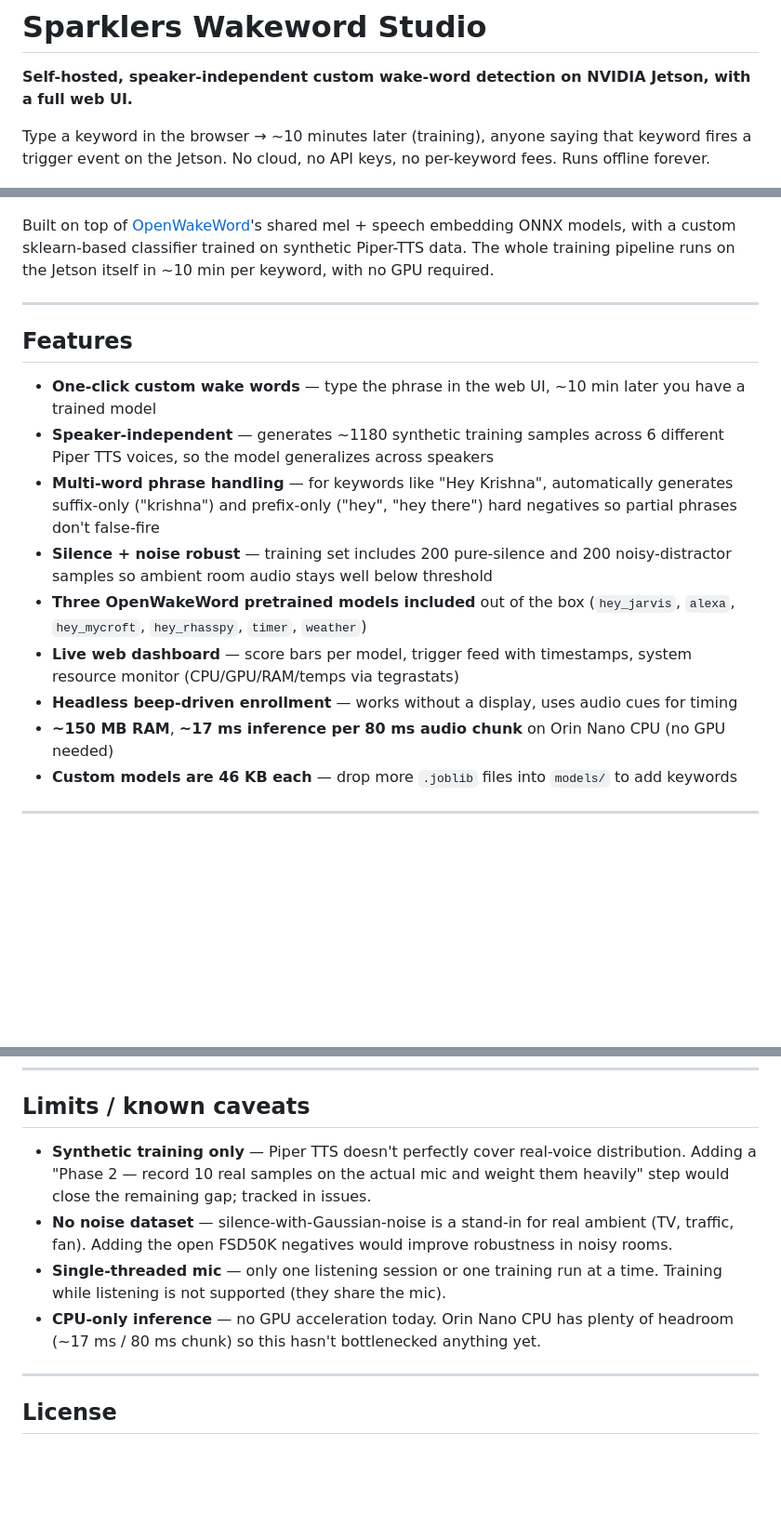
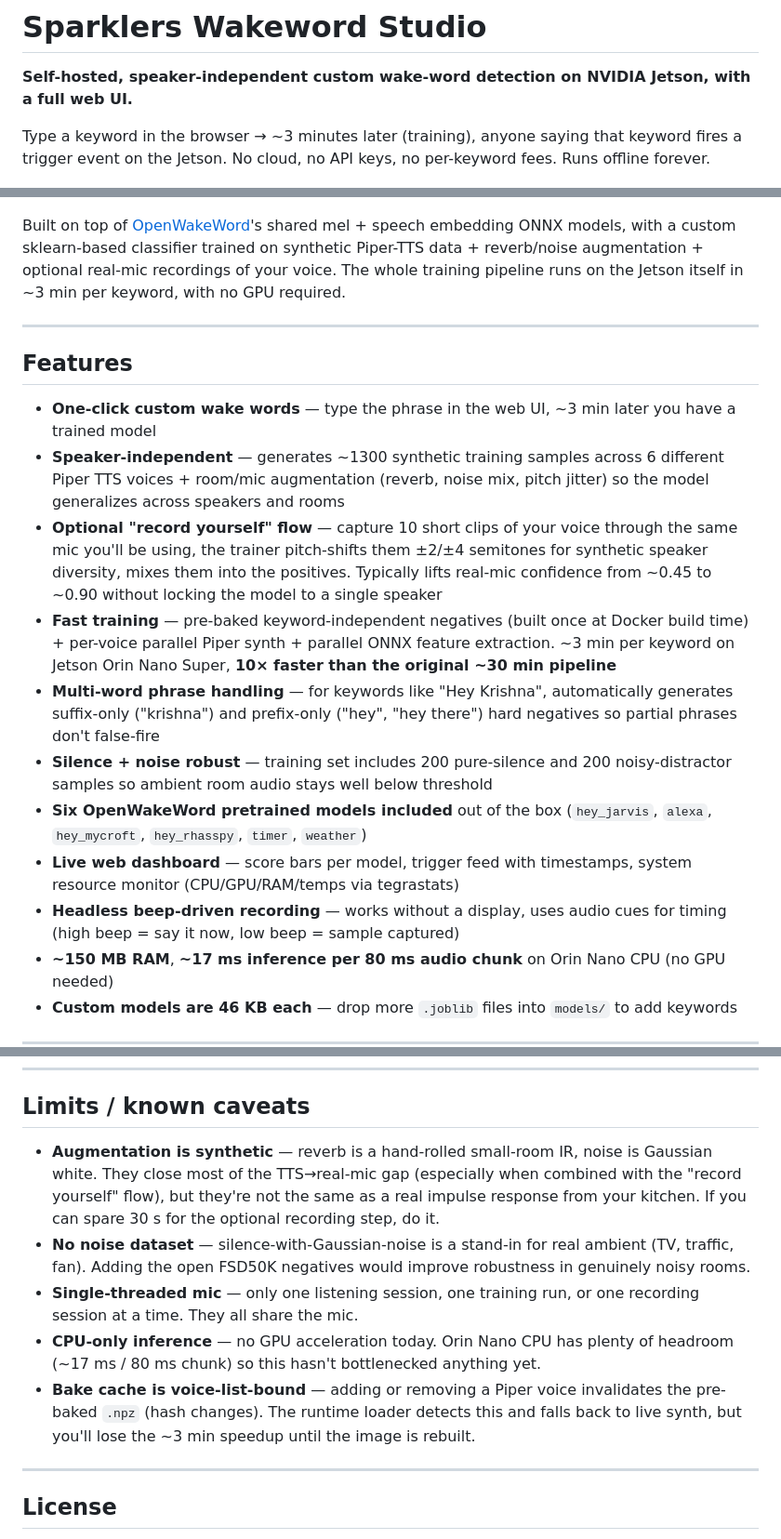
Before and after one commit to Arijit1080/sparklers-wakeword-studio, a Markdown page: README.md, 3 parts joined by grey strips. Shown at 93% size. GitHub-like rendering; blank space fills up the shorter version.

```diff
--- a/README.md
+++ b/README.md
@@ -2,23 +2,25 @@
 
 **Self-hosted, speaker-independent custom wake-word detection on NVIDIA Jetson, with a full web UI.**
 
-Type a keyword in the browser → ~10 minutes later (training), anyone saying that keyword fires a trigger event on the Jetson. No cloud, no API keys, no per-keyword fees. Runs offline forever.
+Type a keyword in the browser → ~3 minutes later (training), anyone saying that keyword fires a trigger event on the Jetson. No cloud, no API keys, no per-keyword fees. Runs offline forever.
 
 ![home](docs/images/home.png)
 
-Built on top of [OpenWakeWord](https://github.com/dscripka/openWakeWord)'s shared mel + speech embedding ONNX models, with a custom sklearn-based classifier trained on synthetic Piper-TTS data. The whole training pipeline runs on the Jetson itself in ~10 min per keyword, with no GPU required.
+Built on top of [OpenWakeWord](https://github.com/dscripka/openWakeWord)'s shared mel + speech embedding ONNX models, with a custom sklearn-based classifier trained on synthetic Piper-TTS data + reverb/noise augmentation + optional real-mic recordings of your voice. The whole training pipeline runs on the Jetson itself in ~3 min per keyword, with no GPU required.
 
 ---
 
 ## Features
 
-- **One-click custom wake words** — type the phrase in the web UI, ~10 min later you have a trained model
-- **Speaker-independent** — generates ~1180 synthetic training samples across 6 different Piper TTS voices, so the model generalizes across speakers
+- **One-click custom wake words** — type the phrase in the web UI, ~3 min later you have a trained model
+- **Speaker-independent** — generates ~1300 synthetic training samples across 6 different Piper TTS voices + room/mic augmentation (reverb, noise mix, pitch jitter) so the model generalizes across speakers and rooms
+- **Optional "record yourself" flow** — capture 10 short clips of your voice through the same mic you'll be using, the trainer pitch-shifts them ±2/±4 semitones for synthetic speaker diversity, mixes them into the positives. Typically lifts real-mic confidence from ~0.45 to ~0.90 without locking the model to a single speaker
+- **Fast training** — pre-baked keyword-independent negatives (built once at Docker build time) + per-voice parallel Piper synth + parallel ONNX feature extraction. ~3 min per keyword on Jetson Orin Nano Super, **10× faster than the original ~30 min pipeline**
 - **Multi-word phrase handling** — for keywords like "Hey Krishna", automatically generates suffix-only ("krishna") and prefix-only ("hey", "hey there") hard negatives so partial phrases don't false-fire
 - **Silence + noise robust** — training set includes 200 pure-silence and 200 noisy-distractor samples so ambient room audio stays well below threshold
-- **Three OpenWakeWord pretrained models included** out of the box (`hey_jarvis`, `alexa`, `hey_mycroft`, `hey_rhasspy`, `timer`, `weather`)
+- **Six OpenWakeWord pretrained models included** out of the box (`hey_jarvis`, `alexa`, `hey_mycroft`, `hey_rhasspy`, `timer`, `weather`)
 - **Live web dashboard** — score bars per model, trigger feed with timestamps, system resource monitor (CPU/GPU/RAM/temps via tegrastats)
-- **Headless beep-driven enrollment** — works without a display, uses audio cues for timing
+- **Headless beep-driven recording** — works without a display, uses audio cues for timing (high beep = say it now, low beep = sample captured)
 - **~150 MB RAM**, **~17 ms inference per 80 ms audio chunk** on Orin Nano CPU (no GPU needed)
 - **Custom models are 46 KB each** — drop more `.joblib` files into `models/` to add keywords
 
@@ -372,10 +402,11 @@ The image is roughly 1.5 GB compressed (most of which is the JetPack base + Pipe
 
 ## Limits / known caveats
 
-- **Synthetic training only** — Piper TTS doesn't perfectly cover real-voice distribution. Adding a "Phase 2 — record 10 real samples on the actual mic and weight them heavily" step would close the remaining gap; tracked in issues.
-- **No noise dataset** — silence-with-Gaussian-noise is a stand-in for real ambient (TV, traffic, fan). Adding the open FSD50K negatives would improve robustness in noisy rooms.
-- **Single-threaded mic** — only one listening session or one training run at a time. Training while listening is not supported (they share the mic).
+- **Augmentation is synthetic** — reverb is a hand-rolled small-room IR, noise is Gaussian white. They close most of the TTS→real-mic gap (especially when combined with the "record yourself" flow), but they're not the same as a real impulse response from your kitchen. If you can spare 30 s for the optional recording step, do it.
+- **No noise dataset** — silence-with-Gaussian-noise is a stand-in for real ambient (TV, traffic, fan). Adding the open FSD50K negatives would improve robustness in genuinely noisy rooms.
+- **Single-threaded mic** — only one listening session, one training run, or one recording session at a time. They all share the mic.
 - **CPU-only inference** — no GPU acceleration today. Orin Nano CPU has plenty of headroom (~17 ms / 80 ms chunk) so this hasn't bottlenecked anything yet.
+- **Bake cache is voice-list-bound** — adding or removing a Piper voice invalidates the pre-baked `.npz` (hash changes). The runtime loader detects this and falls back to live synth, but you'll lose the ~3 min speedup until the image is rebuilt.
 
 ---
 
```
Also changed, not shown: other parts of README.md (+45 -17 lines).
